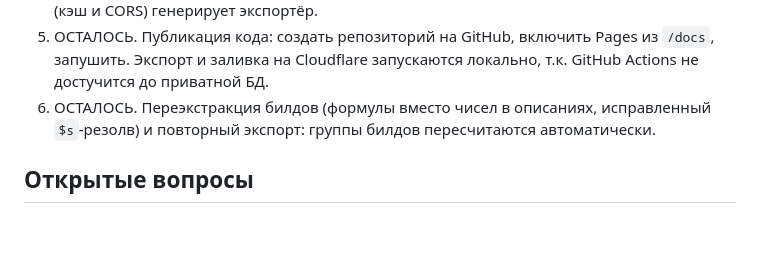
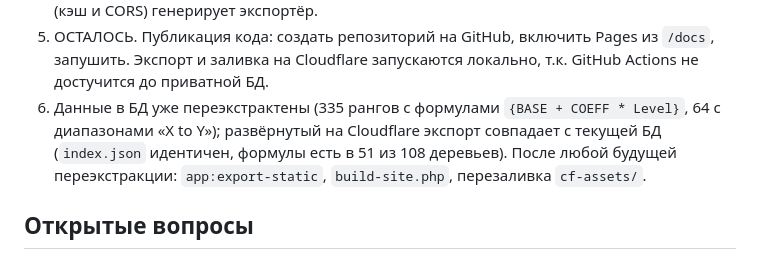
Before and after one commit to Dramacydal/wow-vanilla-talent-calculator, a Markdown page: PLAN.md, the part around the change. Rendered like a GitHub page; blank space fills up the shorter version.

Commit message:
PLAN.md: re-extraction is already done and deployed; drop the stale TODO
Co-Authored-By: Claude Sonnet 5.5 <noreply@anthropic.com>

```diff
--- a/PLAN.md
+++ b/PLAN.md
@@ -119,8 +119,10 @@ Compare нельзя сделать заглушками: пар билд×би
 5. ОСТАЛОСЬ. Публикация кода: создать репозиторий на GitHub, включить Pages из `/docs`,
    запушить. Экспорт и заливка на Cloudflare запускаются локально, т.к. GitHub Actions не
    достучится до приватной БД.
-6. ОСТАЛОСЬ. Переэкстракция билдов (формулы вместо чисел в описаниях, исправленный
-   `$s`-резолв) и повторный экспорт: группы билдов пересчитаются автоматически.
+6. Данные в БД уже переэкстрактены (335 рангов с формулами `{BASE + COEFF * Level}`, 64 с
+   диапазонами «X to Y»); развёрнутый на Cloudflare экспорт совпадает с текущей БД
+   (`index.json` идентичен, формулы есть в 51 из 108 деревьев). После любой будущей
+   переэкстракции: `app:export-static`, `build-site.php`, перезаливка `cf-assets/`.
 
 ## Открытые вопросы
 
```
